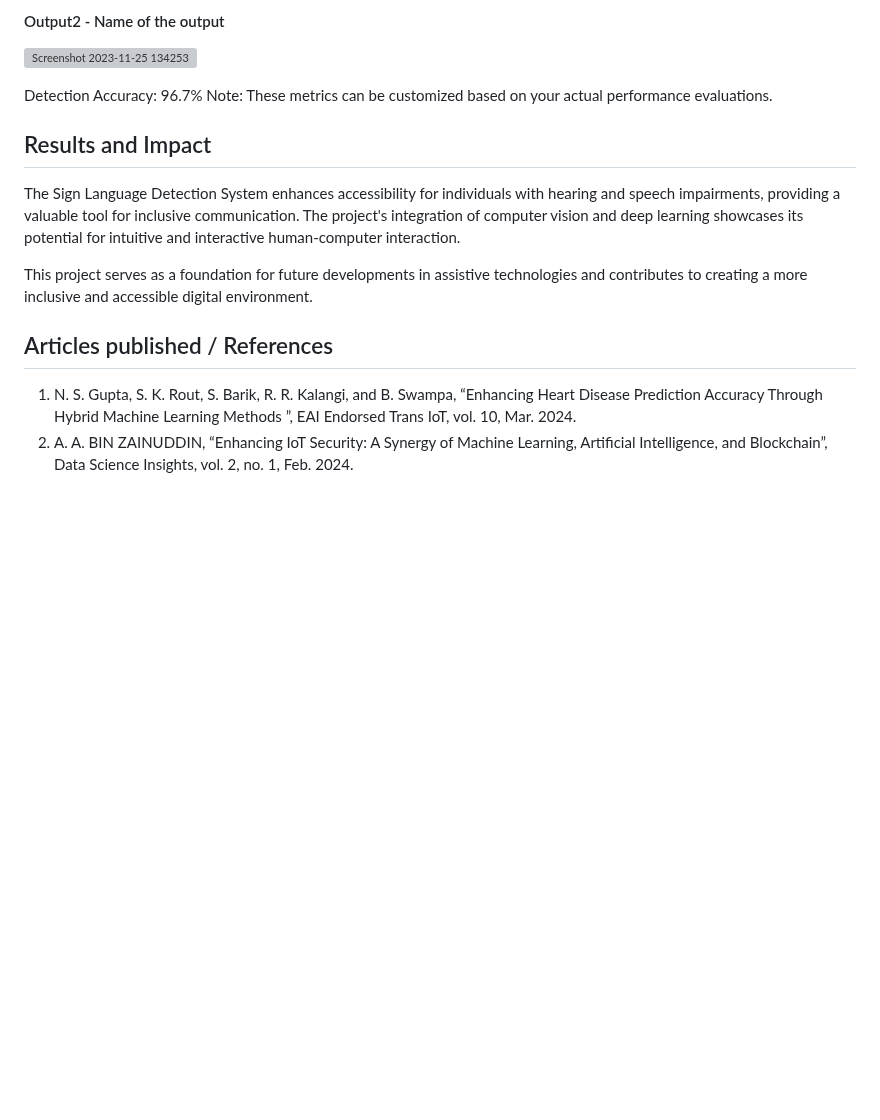
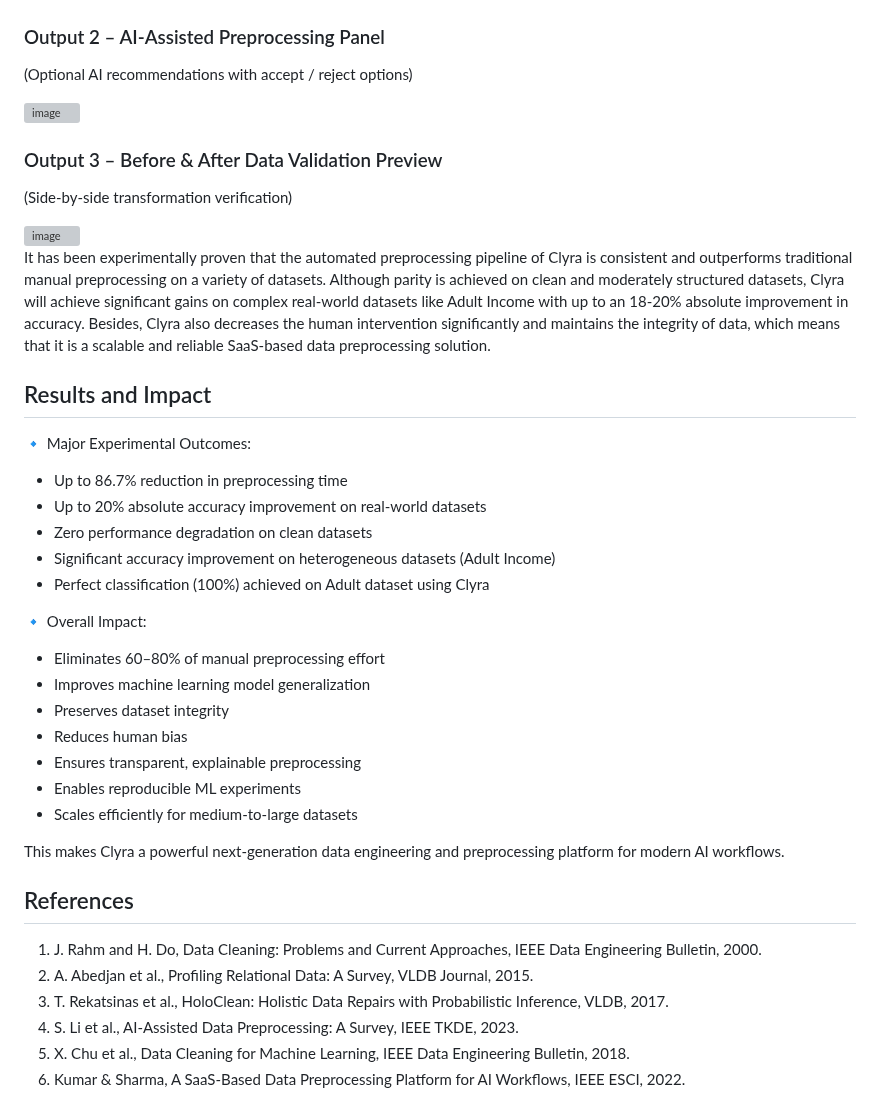
Before and after one commit to AnnBlessy/Clyra-ProjectWorkPhase-I, a Markdown page: README.md, the part around one of its changes. Drawn GitHub-style; blank space fills up the shorter version; grey boxes are pictures that could not be loaded.

```diff
--- a/README.md
+++ b/README.md
@@ -39,17 +79,46 @@ Tailored Chatbot for Hostel Booking System is a project designed to integrate a
 
-#### Output2 - Name of the output
-![Screenshot 2023-11-25 134253](https://github.com/<<yourusername>>/Hand-Gesture-Recognition-System/assets/75235455/5e05c981-05ca-4aaa-aea2-d918dcf25cb7)
 
-Detection Accuracy: 96.7%
-Note: These metrics can be customized based on your actual performance evaluations.
+### Output 2 – AI-Assisted Preprocessing Panel
+(Optional AI recommendations with accept / reject options)
+
+<img width="965" height="495" alt="image" src="https://github.com/user-attachments/assets/d7dfd7f2-cd60-4dc6-869d-48d2a5a2e83c" />
+
+
+### Output 3 – Before & After Data Validation Preview
+(Side-by-side transformation verification)
+
+<img width="967" height="496" alt="image" src="https://github.com/user-attachments/assets/ea68a72a-db73-4618-9636-592821ffc9e6" />
+
+
+It has been experimentally proven that the automated preprocessing pipeline of Clyra is consistent and outperforms traditional manual preprocessing on a variety of datasets. Although parity is achieved on clean and moderately structured datasets, Clyra will achieve significant gains on complex real-world datasets like Adult Income with up to an 18-20% absolute improvement in accuracy. Besides, Clyra also decreases the human intervention significantly and maintains the integrity of data, which means that it is a scalable and reliable SaaS-based data preprocessing solution.
 
 
 ## Results and Impact
 <!--Give the results and impact as shown below-->
-The Sign Language Detection System enhances accessibility for individuals with hearing and speech impairments, providing a valuable tool for inclusive communication. The project's integration of computer vision and deep learning showcases its potential for intuitive and interactive human-computer interaction.
+🔹 Major Experimental Outcomes:
+- Up to 86.7% reduction in preprocessing time
+- Up to 20% absolute accuracy improvement on real-world datasets
+- Zero performance degradation on clean datasets
+- Significant accuracy improvement on heterogeneous datasets (Adult Income)
+- Perfect classification (100%) achieved on Adult dataset using Clyra
 
-This project serves as a foundation for future developments in assistive technologies and contributes to creating a more inclusive and accessible digital environment.
+🔹 Overall Impact:
+- Eliminates 60–80% of manual preprocessing effort
+- Improves machine learning model generalization
+- Preserves dataset integrity
+- Reduces human bias
+- Ensures transparent, explainable preprocessing
+- Enables reproducible ML experiments
+- Scales efficiently for medium-to-large datasets
 
-## Articles published / References
-1. N. S. Gupta, S. K. Rout, S. Barik, R. R. Kalangi, and B. Swampa, “Enhancing Heart Disease Prediction Accuracy Through Hybrid Machine Learning Methods ”, EAI Endorsed Trans IoT, vol. 10, Mar. 2024.
-2. A. A. BIN ZAINUDDIN, “Enhancing IoT Security: A Synergy of Machine Learning, Artificial Intelligence, and Blockchain”, Data Science Insights, vol. 2, no. 1, Feb. 2024.
+This makes Clyra a powerful next-generation data engineering and preprocessing platform for modern AI workflows.
+
+
+## References
+
+1. J. Rahm and H. Do, Data Cleaning: Problems and Current Approaches, IEEE Data Engineering Bulletin, 2000.
+2. A. Abedjan et al., Profiling Relational Data: A Survey, VLDB Journal, 2015.
+3. T. Rekatsinas et al., HoloClean: Holistic Data Repairs with Probabilistic Inference, VLDB, 2017.
+4. S. Li et al., AI-Assisted Data Preprocessing: A Survey, IEEE TKDE, 2023.
+5. X. Chu et al., Data Cleaning for Machine Learning, IEEE Data Engineering Bulletin, 2018.
+6. Kumar & Sharma, A SaaS-Based Data Preprocessing Platform for AI Workflows, IEEE ESCI, 2022.
```
Also changed, not shown: other parts of README.md (+59 -19 lines).
